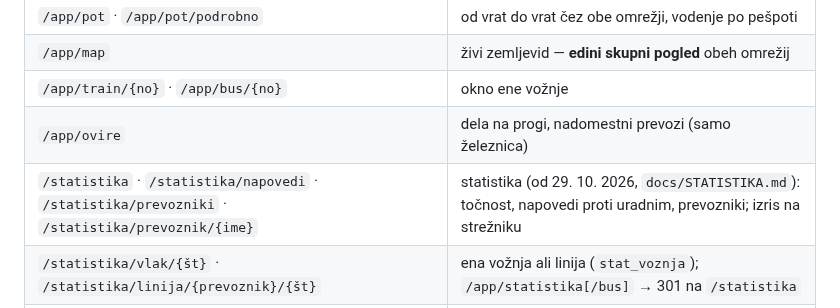
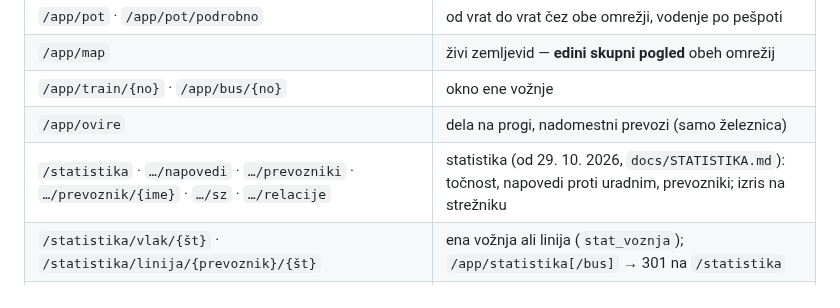
Before and after one commit to David7500/David7500, a Markdown page: CLAUDE.md, the part around the change. Rendered like a GitHub page.

```diff
--- a/CLAUDE.md
+++ b/CLAUDE.md
@@ -141,7 +141,7 @@ Pri avtobusih, hitro pozabljeno:
 | `/app/map` | živi zemljevid — **edini skupni pogled** obeh omrežij |
 | `/app/train/{no}` · `/app/bus/{no}` | okno ene vožnje |
 | `/app/ovire` | dela na progi, nadomestni prevozi (samo železnica) |
-| `/statistika` · `/statistika/napovedi` · `/statistika/prevozniki` · `/statistika/prevoznik/{ime}` | statistika (od 29. 10. 2026, `docs/STATISTIKA.md`): točnost, napovedi proti uradnim, prevozniki; izris na strežniku |
+| `/statistika` · `…/napovedi` · `…/prevozniki` · `…/prevoznik/{ime}` · `…/sz` · `…/relacije` | statistika (od 29. 10. 2026, `docs/STATISTIKA.md`): točnost, napovedi proti uradnim, prevozniki; izris na strežniku |
 | `/statistika/vlak/{št}` · `/statistika/linija/{prevoznik}/{št}` | ena vožnja ali linija (`stat_voznja`); `/app/statistika[/bus]` → 301 na `/statistika` |
 | `/vlak/{od}/{cilj}` · `/avtobus/…` | **pristajalna relacije**: odhodi danes, izmerjena zamuda, izris na strežniku |
 | `/postaja/{ime}` · `/postajalisce/{ime}` | pristajalna postaje |
```
Also changed, not shown: .claude/rules/strani.md (+4 -0 lines).
